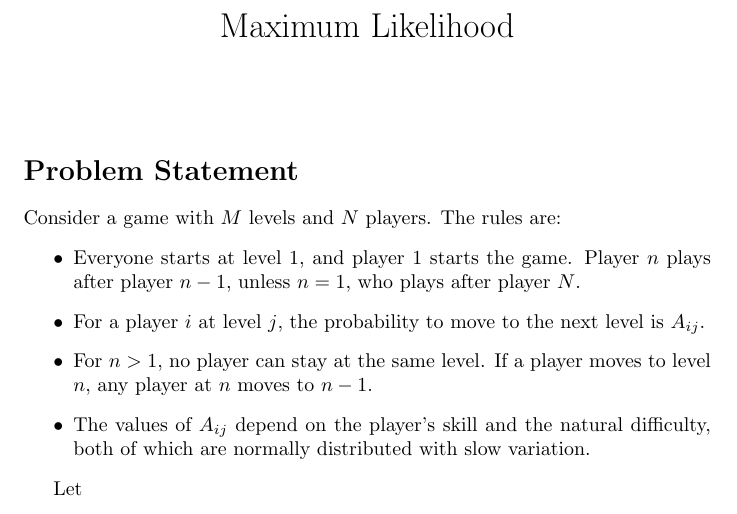
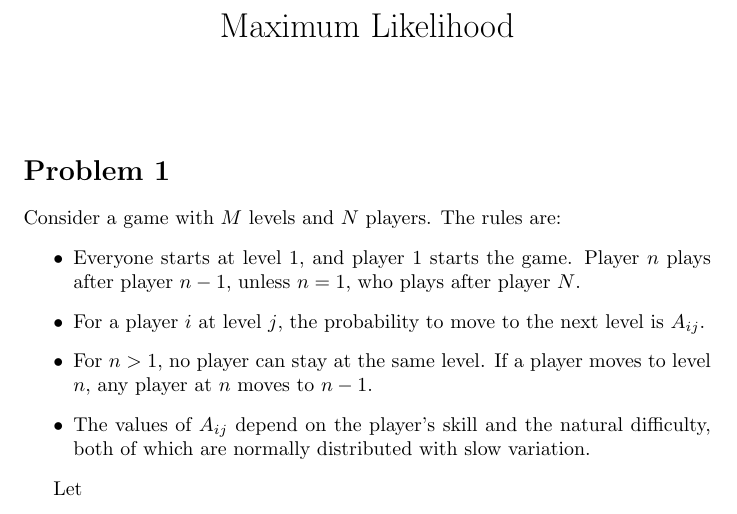
Before and after one commit to EmersonAldana/Python_learning_path, a LaTeX document (For_fun/Intelligen_turn/Problem.tex): part of the page, cut so that both start at the same text. Compiled offline with pdfLaTeX.

Commit message:
Update Problem.tex

```diff
--- a/For_fun/Intelligen_turn/Problem.tex
+++ b/For_fun/Intelligen_turn/Problem.tex
@@ -8,7 +8,7 @@
 \date{}
 \maketitle
 
-\section*{Problem Statement}
+\section*{Problem 1}
 
 Consider a game with $M$ levels and $N$ players. The rules are:
 \begin{itemize}
```
